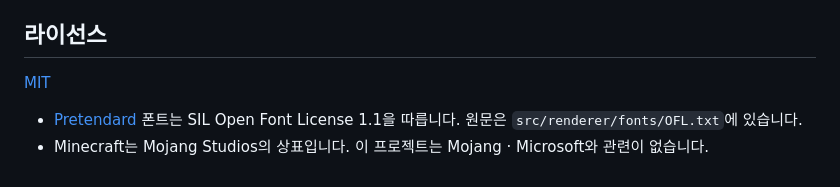
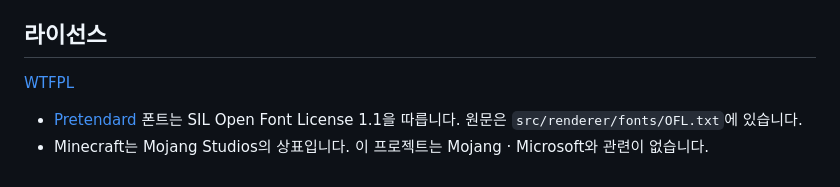
Before and after one commit to likexmr/kcclauncher, a Markdown page: README.md, the part around the change. Drawn GitHub-style.

```diff
--- a/README.md
+++ b/README.md
@@ -78,7 +78,7 @@ src/
 
 ## 라이선스
 
-[MIT](LICENSE)
+[WTFPL](LICENSE)
 
 - [Pretendard](https://github.com/orioncactus/pretendard) 폰트는 SIL Open Font License 1.1을 따릅니다. 원문은 `src/renderer/fonts/OFL.txt`에 있습니다.
 - Minecraft는 Mojang Studios의 상표입니다. 이 프로젝트는 Mojang · Microsoft와 관련이 없습니다.
```
